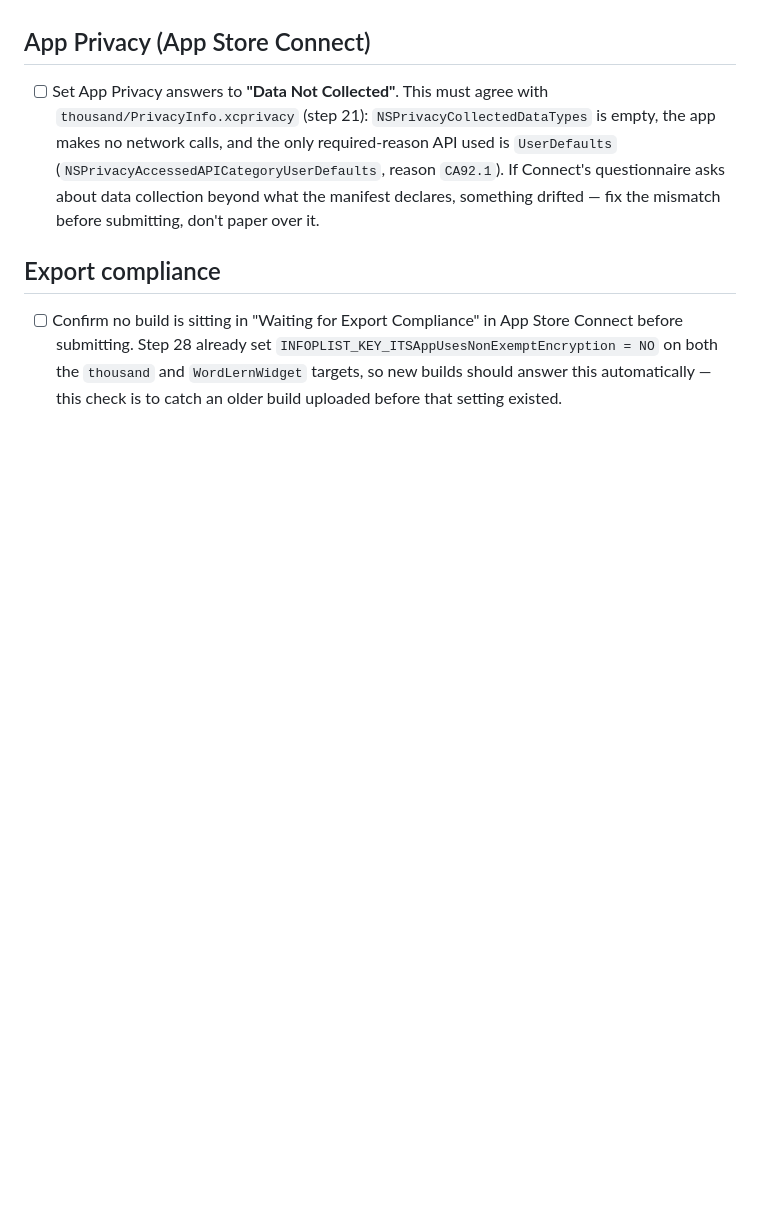
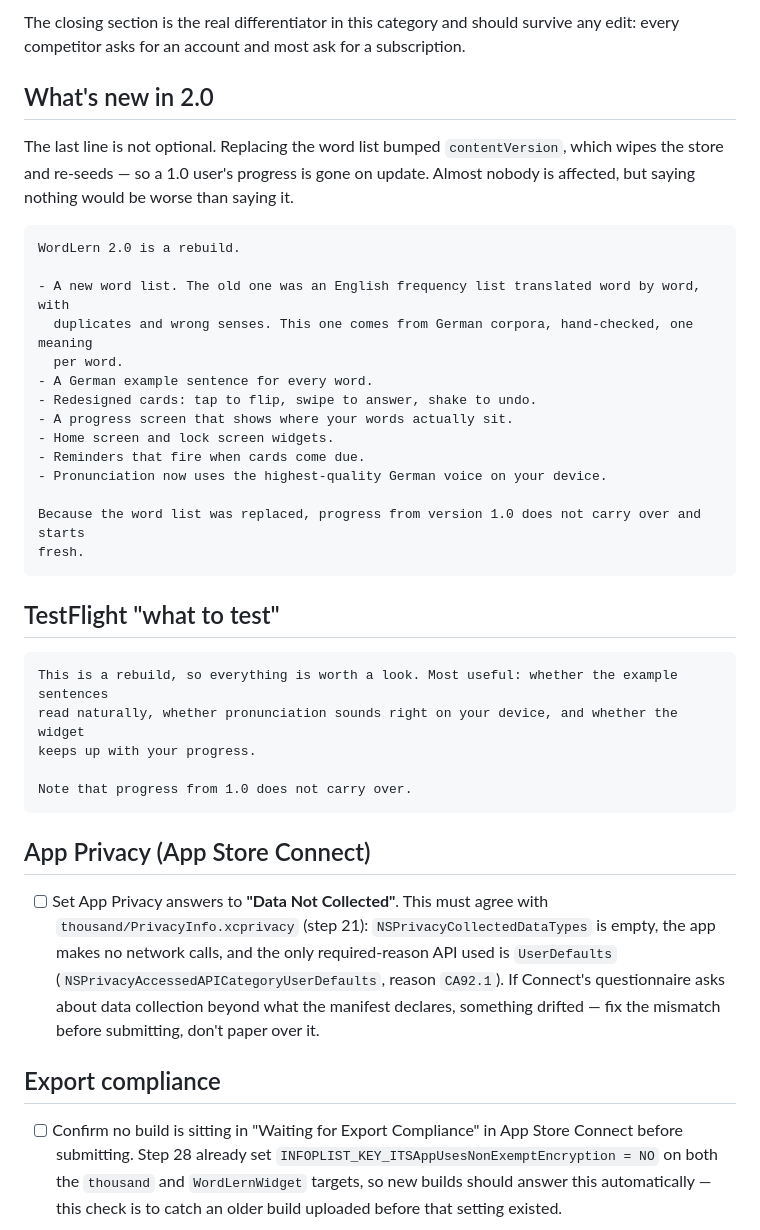
Before and after one commit to mfsaglam/wordlern, a Markdown page: docs/RELEASE.md, the part around one of its changes. GitHub-like rendering; blank space fills up the shorter version.

````diff
--- a/docs/RELEASE.md
+++ b/docs/RELEASE.md
@@ -70,3 +132,38 @@ app, the store page and the website read as one thing.
+The closing section is the real differentiator in this category and should survive any edit: every
+competitor asks for an account and most ask for a subscription.
+
+## What's new in 2.0
+
+The last line is not optional. Replacing the word list bumped `contentVersion`, which wipes the
+store and re-seeds — so a 1.0 user's progress is gone on update. Almost nobody is affected, but
+saying nothing would be worse than saying it.
+
+```
+WordLern 2.0 is a rebuild.
+
+- A new word list. The old one was an English frequency list translated word by word, with
+  duplicates and wrong senses. This one comes from German corpora, hand-checked, one meaning
+  per word.
+- A German example sentence for every word.
+- Redesigned cards: tap to flip, swipe to answer, shake to undo.
+- A progress screen that shows where your words actually sit.
+- Home screen and lock screen widgets.
+- Reminders that fire when cards come due.
+- Pronunciation now uses the highest-quality German voice on your device.
+
+Because the word list was replaced, progress from version 1.0 does not carry over and starts
+fresh.
+```
+
+## TestFlight "what to test"
+
+```
+This is a rebuild, so everything is worth a look. Most useful: whether the example sentences
+read naturally, whether pronunciation sounds right on your device, and whether the widget
+keeps up with your progress.
+
+Note that progress from 1.0 does not carry over.
+```
 
 ## App Privacy (App Store Connect)
 
````
Also changed, not shown: other parts of docs/RELEASE.md (+69 -7 lines), README.md (+5 -61 lines), docs/PLAN.md (+16 -1 lines).
